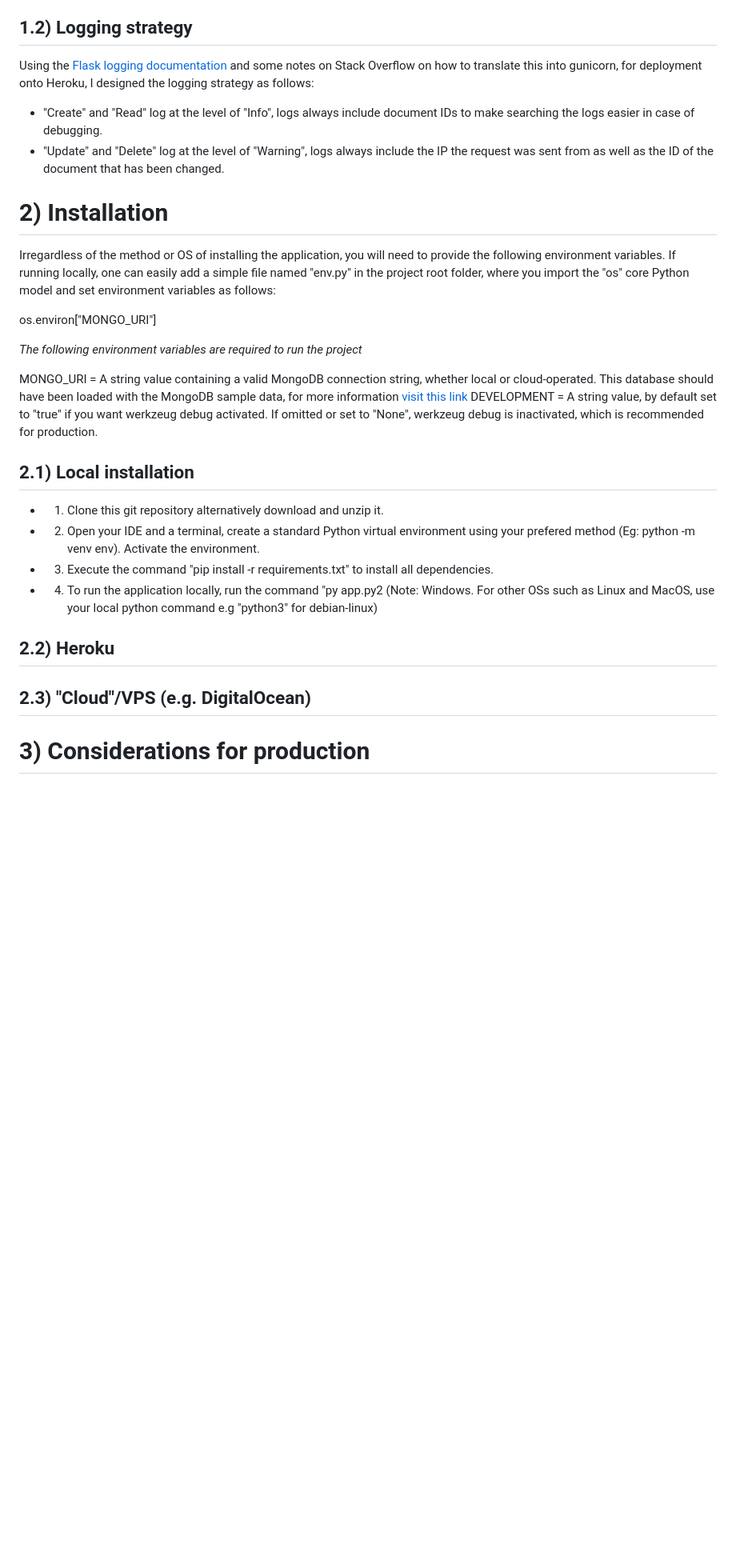
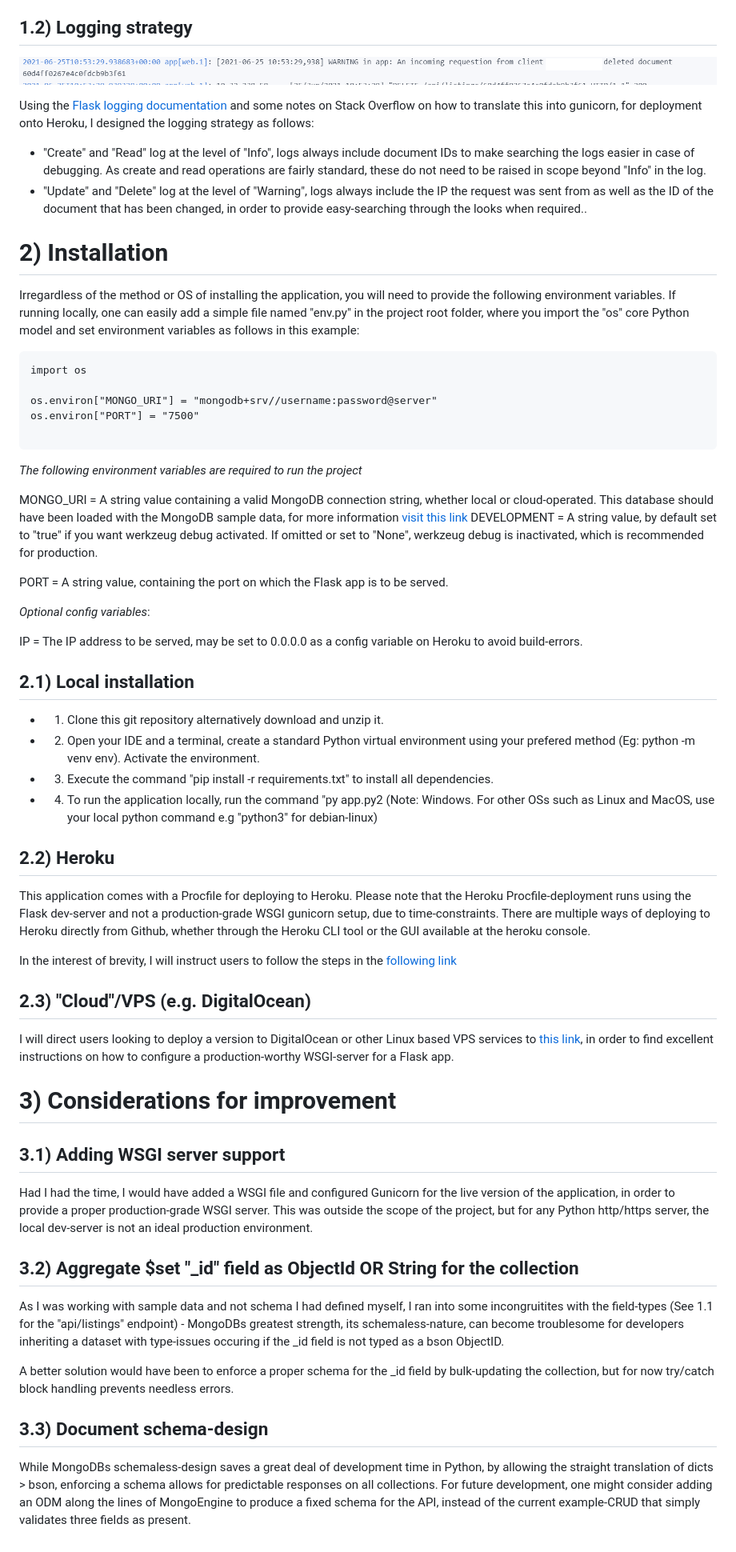
Before and after one commit to patrik-schoon-axelsson/airbnb-flask-api-example, a Markdown page: README.md, the part around the change printed below. Shown: that part at 80% size. Rendered like a GitHub page; pictures changed too: assets/README/heroku-cli-logs.png (added); blank space fills up the shorter version.

Commit message:
Updated README, added images to README

````diff
--- a/README.md
+++ b/README.md
@@ -18,22 +19,36 @@ The API has the following endpoints:
 
 ## 1.2)  Logging strategy
 
+![Heroku Log Message](assets/README/heroku-cli-logs.png)
+
 Using the [Flask logging documentation](https://flask.palletsprojects.com/en/2.0.x/logging/) and some notes on Stack Overflow on how to translate this into gunicorn, for deployment onto Heroku, I designed the logging strategy as follows:
 
-* "Create" and "Read" log at the level of "Info", logs always include document IDs to make searching the logs easier in case of debugging.
-* "Update" and "Delete" log at the level of "Warning", logs always include the IP the request was sent from as well as the ID of the document that has been changed.
+* "Create" and "Read" log at the level of "Info", logs always include document IDs to make searching the logs easier in case of debugging. As create and read operations are fairly standard, these do not need to be raised in scope beyond "Info" in the log.
+* "Update" and "Delete" log at the level of "Warning", logs always include the IP the request was sent from as well as the ID of the document that has been changed, in order to provide easy-searching
+through the looks when required..
 
 # 2) Installation
 
-Irregardless of the method or OS of installing the application, you will need to provide the following environment variables. If running locally, one can easily add a simple file named "env.py" in the project root folder, where you import the "os" core Python model and set environment variables as follows:
+Irregardless of the method or OS of installing the application, you will need to provide the following environment variables. If running locally, one can easily add a simple file named "env.py" in the project root folder, where you import the "os" core Python model and set environment variables as follows in this example:
 
-os.environ["MONGO_URI"]
+```
+import os
+
+os.environ["MONGO_URI"] = "mongodb+srv//username:password@server"
+os.environ["PORT"] = "7500"
+
+```
 
 _The following environment variables are required to run the project_
 
 MONGO_URI = A string value containing a valid MongoDB connection string, whether local or cloud-operated. This database should have been loaded with the MongoDB sample data, for more information [visit this link](https://docs.atlas.mongodb.com/sample-data/available-sample-datasets/)
 DEVELOPMENT = A string value, by default set to "true" if you want werkzeug debug activated. If omitted or set to "None", werkzeug debug is inactivated, which is recommended for production.
 
+PORT = A string value, containing the port on which the Flask app is to be served.
+
+_Optional config variables_:
+
+IP = The IP address to be served, may be set to 0.0.0.0 as a config variable on Heroku to avoid build-errors.
 
 ## 2.1) Local installation
 
@@ -47,6 +62,28 @@ DEVELOPMENT = A string value, by default set to "true" if you want werkzeug debu
 
 ## 2.2) Heroku
 
+This application comes with a Procfile for deploying to Heroku. Please note that the Heroku Procfile-deployment runs using the Flask dev-server and not a production-grade WSGI gunicorn setup, due to time-constraints. There are multiple ways of deploying to Heroku directly from Github,
+whether through the Heroku CLI tool or the GUI available at the heroku console.
+
+In the interest of brevity, I will instruct users to follow the steps in the [following link](https://devcenter.heroku.com/articles/getting-started-with-python)
+
 ## 2.3) "Cloud"/VPS (e.g. DigitalOcean)
 
-# 3) Considerations for production
+I will direct users looking to deploy a version to DigitalOcean or other Linux based VPS services to [this link](https://www.digitalocean.com/community/tutorials/how-to-deploy-a-flask-application-on-an-ubuntu-vps), in order to find excellent instructions on how to configure a production-worthy WSGI-server for a Flask app.
+
+# 3) Considerations for improvement
+
+## 3.1) Adding WSGI server support
+
+Had I had the time, I would have added a WSGI file and configured Gunicorn for the live version of the application, in order to provide a proper production-grade WSGI server. This was outside the scope of the project, but for any Python http/https server, the local dev-server is not an ideal production environment.
+
+## 3.2) Aggregate $set "_id" field as ObjectId OR String for the collection
+
+As I was working with sample data and not schema I had defined myself, I ran into some incongruitites with the field-types (See 1.1 for the "api/listings" endpoint) - MongoDBs greatest strength, its schemaless-nature, can become troublesome for developers inheriting a dataset with type-issues occuring if the _id field is not typed as a bson ObjectID.
+
+A better solution would have been to enforce a proper schema for the _id field by bulk-updating the collection, but for now try/catch block handling prevents needless errors.
+
+## 3.3) Document schema-design
+
+While MongoDBs schemaless-design saves a great deal of development time in Python,
+by allowing the straight translation of dicts > bson, enforcing a schema allows for predictable responses on all collections. For future development, one might consider adding an ODM along the lines of MongoEngine to produce a fixed schema for the API, instead of the current example-CRUD that simply validates three fields as present.
````
Also changed, not shown: other parts of README.md (+2 -1 lines), assets/README/postman-post-C.png (added).
